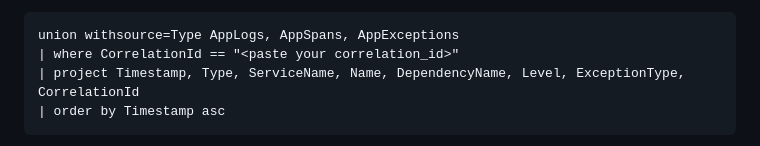
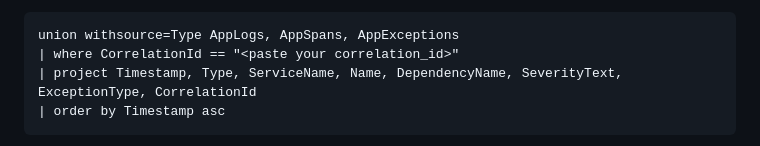
Before and after one commit to kunalchandratre1/ai-observability-sre-demo, a Markdown page: docs/verification-checklist.md, the part around the change. GitHub-like rendering.

Commit message:
fix: checklist 3.3 Level -> SeverityText

````diff
--- a/docs/verification-checklist.md
+++ b/docs/verification-checklist.md
@@ -177,7 +177,7 @@ union withsource=Type AppLogs, AppSpans, AppExceptions, APIMGatewayLogs
 ```kql
 union withsource=Type AppLogs, AppSpans, AppExceptions
 | where CorrelationId == "<paste your correlation_id>"
-| project Timestamp, Type, ServiceName, Name, DependencyName, Level, ExceptionType, CorrelationId
+| project Timestamp, Type, ServiceName, Name, DependencyName, SeverityText, ExceptionType, CorrelationId
 | order by Timestamp asc
 ```
 - [ ] Multiple rows returned (spans + logs from both `api-service` and `worker-service`)
````
